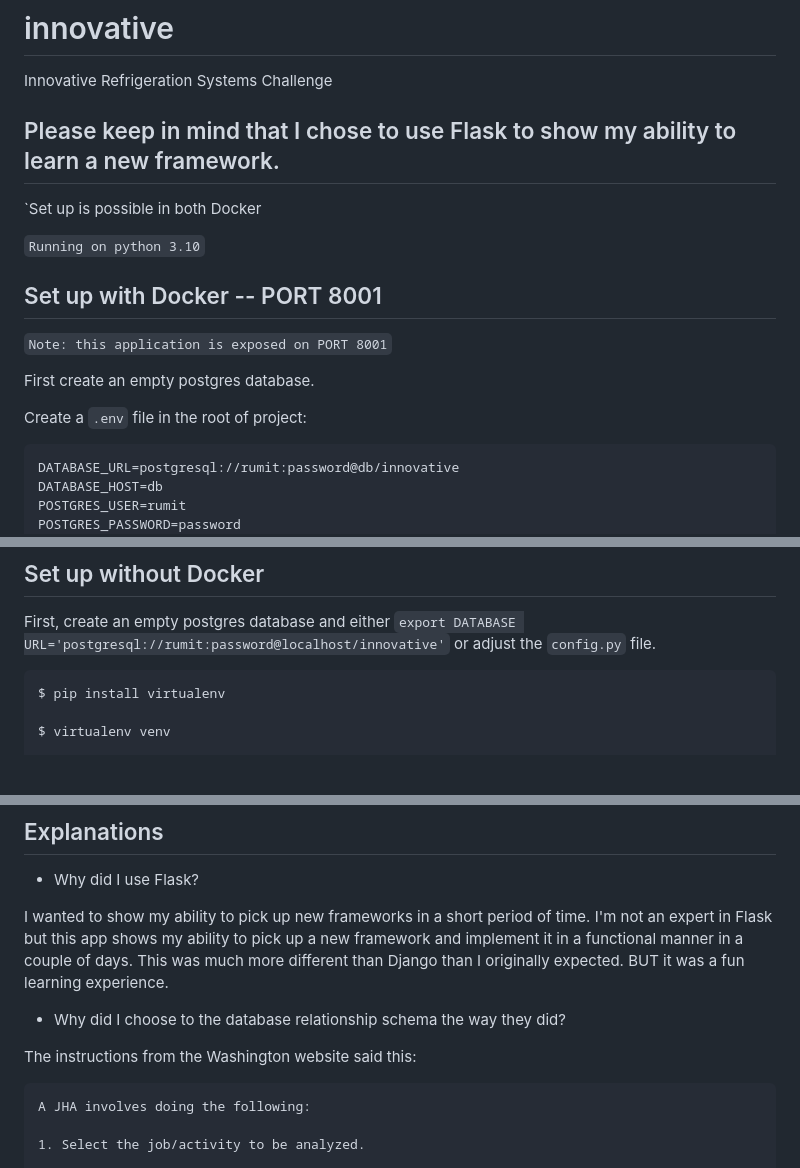
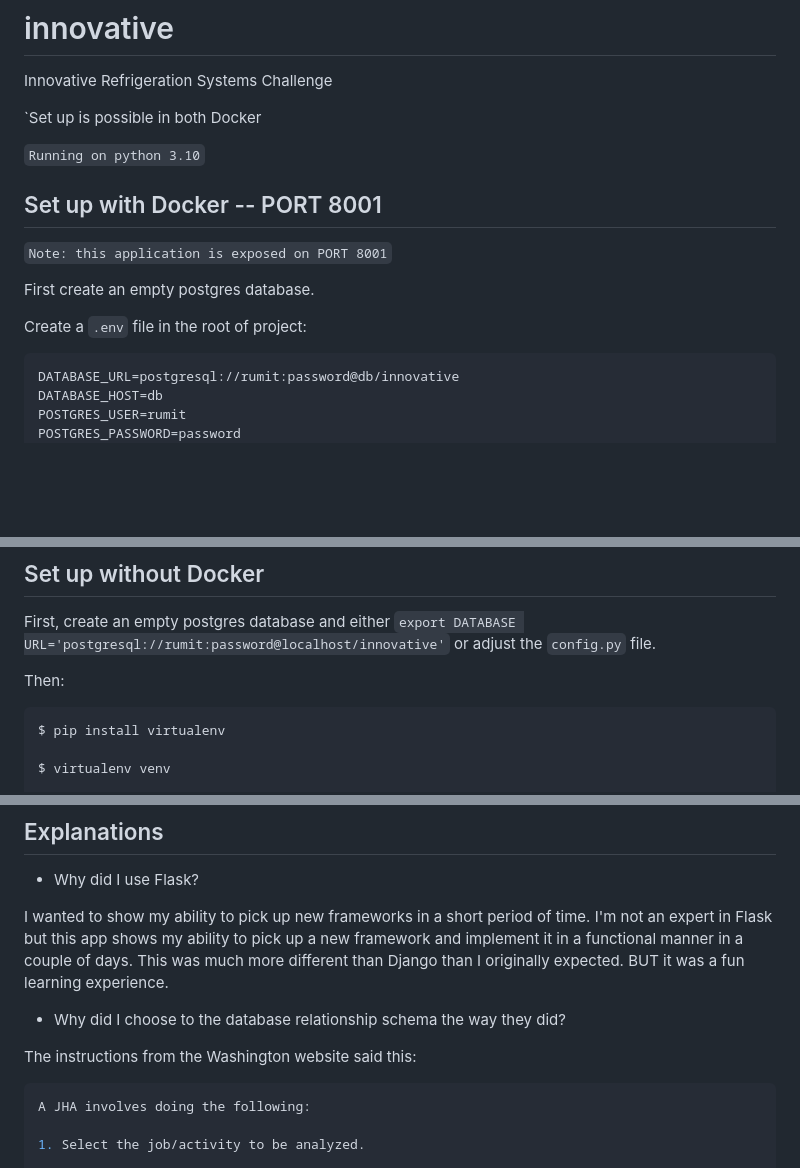
Before and after one commit to RumitAP/innovative, a Markdown page: README.md, 3 parts joined by grey strips. GitHub-like rendering; blank space fills up the shorter version.

Commit message:
finish up the readme

````diff
--- a/README.md
+++ b/README.md
@@ -1,7 +1,5 @@
 # innovative
 Innovative Refrigeration Systems Challenge
-
-## Please keep in mind that I chose to use Flask to show my ability to learn a new framework.
 
 `Set up is possible in both Docker
 
@@ -15,7 +13,7 @@ First create an empty postgres database.
 
 Create a `.env` file in the root of project:
 
-```
+```python
 DATABASE_URL=postgresql://rumit:password@db/innovative
 DATABASE_HOST=db
 POSTGRES_USER=rumit
@@ -34,7 +32,9 @@ The application will be exposed on port `8001`.
 
 First, create an empty postgres database and either `export DATABASE URL='postgresql://rumit:password@localhost/innovative'` or adjust the `config.py` file.
 
-```
+Then:
+
+```bash
 $ pip install virtualenv
 
 $ virtualenv venv
@@ -61,7 +61,7 @@ I wanted to show my ability to pick up new frameworks in a short period of time.
 
 The instructions from the Washington website said this:
 
-```
+```bash
 A JHA involves doing the following:
 
 1. Select the job/activity to be analyzed.
````
